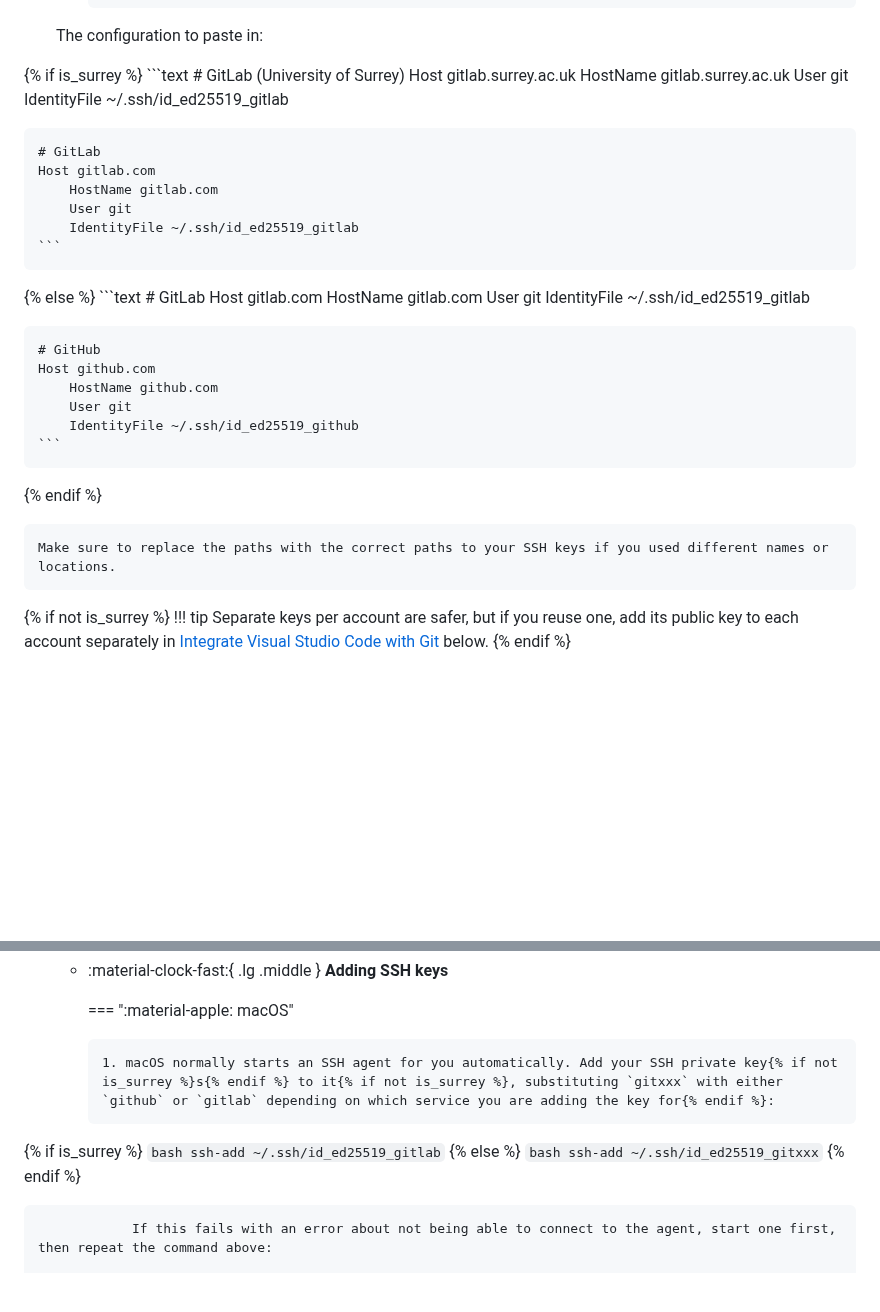
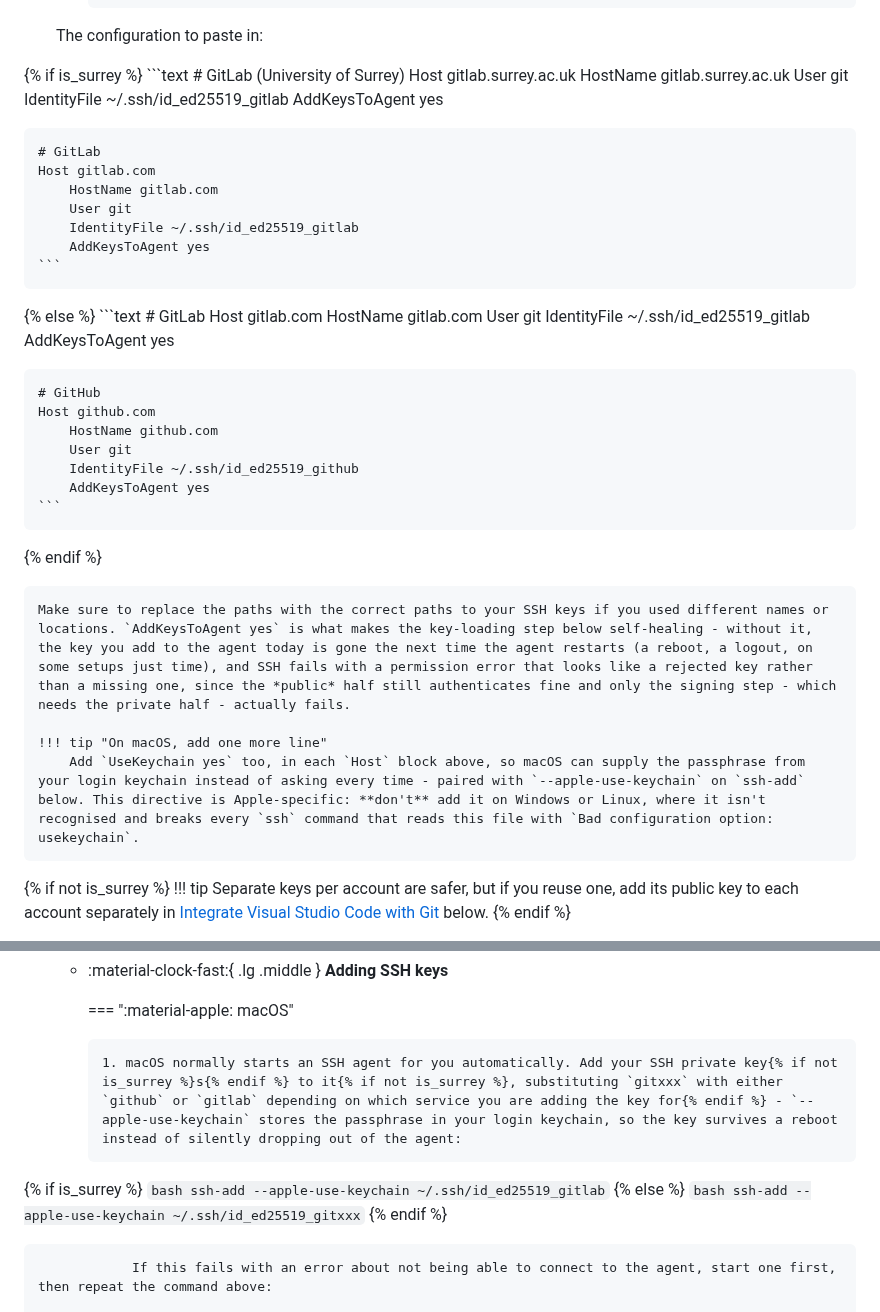
Before and after one commit to buckwem/prodockit-userguide, a Markdown page: docs/installtooling.md, 2 parts joined by grey strips. GitHub-like rendering; blank space fills up the shorter version.

Commit message:
Make SSH key loading survive a reboot (#110)
The guide's ssh-add commands and config stanzas loaded a key into the
running agent only. On macOS the agent empties on logout/reboot, and
neither the plain ssh-add nor the config stanza (IdentityFile alone
doesn't touch the agent) gave it any way back in - so SSH quietly
stopped working days or weeks later, with a permission error that
looks like a rejected key rather than a missing one, since the public
half still authenticates fine and only the signing step - which needs
the private half - actually fails. Same fault as
prodockit-extensions#246, paired with #303 fixing it in bootstrap.

- macOS ssh-add gains --apple-use-keychain, storing the passphrase in
  the login keychain instead of just the in-memory agent.
- Every Host block gains AddKeysToAgent yes, which is what actually
  makes this self-healing - it reloads the key into the agent on first
  use, on every platform, not just macOS.
- A new tip tells macOS readers to also add UseKeychain yes - kept out
  of the shared stanza deliberately, since it's an Apple-specific
  extension that breaks every ssh command with "Bad configuration
  option: usekeychain" on Windows/Linux, where it isn't recognised.

````diff
--- a/docs/installtooling.md
+++ b/docs/installtooling.md
@@ -310,12 +310,14 @@ Now generate the \index{Git!ssh keys} to use for authentication with your GitLab
         HostName gitlab.surrey.ac.uk
         User git
         IdentityFile ~/.ssh/id_ed25519_gitlab
+        AddKeysToAgent yes
 
     # GitLab
     Host gitlab.com
         HostName gitlab.com
         User git
         IdentityFile ~/.ssh/id_ed25519_gitlab
+        AddKeysToAgent yes
     ```
 {% else %}
     ```text
@@ -324,16 +326,21 @@ Now generate the \index{Git!ssh keys} to use for authentication with your GitLab
         HostName gitlab.com
         User git
         IdentityFile ~/.ssh/id_ed25519_gitlab
+        AddKeysToAgent yes
 
     # GitHub
     Host github.com
         HostName github.com
         User git
         IdentityFile ~/.ssh/id_ed25519_github
+        AddKeysToAgent yes
     ```
 {% endif %}
 
-    Make sure to replace the paths with the correct paths to your SSH keys if you used different names or locations.
+    Make sure to replace the paths with the correct paths to your SSH keys if you used different names or locations. `AddKeysToAgent yes` is what makes the key-loading step below self-healing - without it, the key you add to the agent today is gone the next time the agent restarts (a reboot, a logout, on some setups just time), and SSH fails with a permission error that looks like a rejected key rather than a missing one, since the *public* half still authenticates fine and only the signing step - which needs the private half - actually fails.
+
+    !!! tip "On macOS, add one more line"
+        Add `UseKeychain yes` too, in each `Host` block above, so macOS can supply the passphrase from your login keychain instead of asking every time - paired with `--apple-use-keychain` on `ssh-add` below. This directive is Apple-specific: **don't** add it on Windows or Linux, where it isn't recognised and breaks every `ssh` command that reads this file with `Bad configuration option: usekeychain`.
 
 {% if not is_surrey %}
     !!! tip
@@ -364,15 +371,15 @@ Now generate the \index{Git!ssh keys} to use for authentication with your GitLab
 
         === ":material-apple: macOS"
 
-            1. macOS normally starts an SSH agent for you automatically. Add your SSH private key{% if not is_surrey %}s{% endif %} to it{% if not is_surrey %}, substituting `gitxxx` with either `github` or `gitlab` depending on which service you are adding the key for{% endif %}:
+            1. macOS normally starts an SSH agent for you automatically. Add your SSH private key{% if not is_surrey %}s{% endif %} to it{% if not is_surrey %}, substituting `gitxxx` with either `github` or `gitlab` depending on which service you are adding the key for{% endif %} - `--apple-use-keychain` stores the passphrase in your login keychain, so the key survives a reboot instead of silently dropping out of the agent:
 
 {% if is_surrey %}
                 ``` bash
-                ssh-add ~/.ssh/id_ed25519_gitlab
+                ssh-add --apple-use-keychain ~/.ssh/id_ed25519_gitlab
                 ```
 {% else %}
                 ``` bash
-                ssh-add ~/.ssh/id_ed25519_gitxxx
+                ssh-add --apple-use-keychain ~/.ssh/id_ed25519_gitxxx
                 ```
 {% endif %}
 
````
